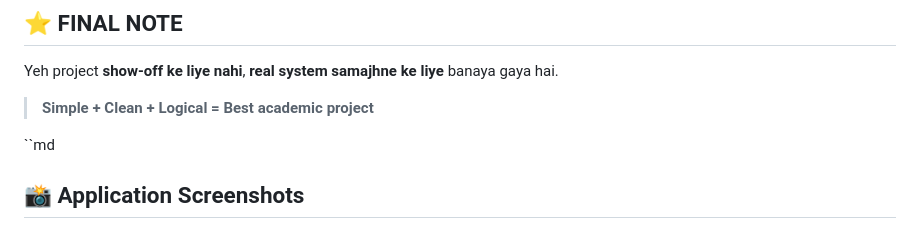
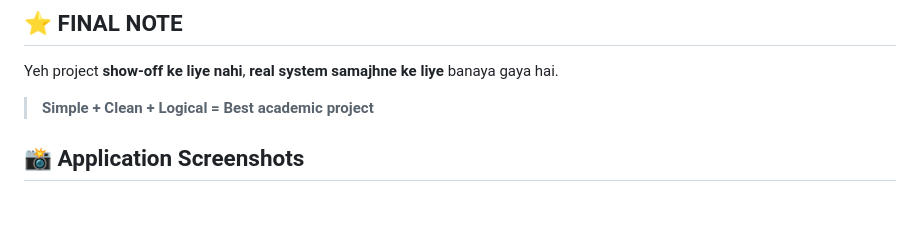
Before and after one commit to mudassir0011a/lab-resource-management-system, a Markdown page: readme.md, the part around the change. Rendered like a GitHub page; blank space fills up the shorter version.

```diff
--- a/readme.md
+++ b/readme.md
@@ -782,8 +782,6 @@ Yeh project **show-off ke liye nahi**,
 
 > **Simple + Clean + Logical = Best academic project**
 
-
-``md
 ## 📸 Application Screenshots
 
 ### Login Page
```
